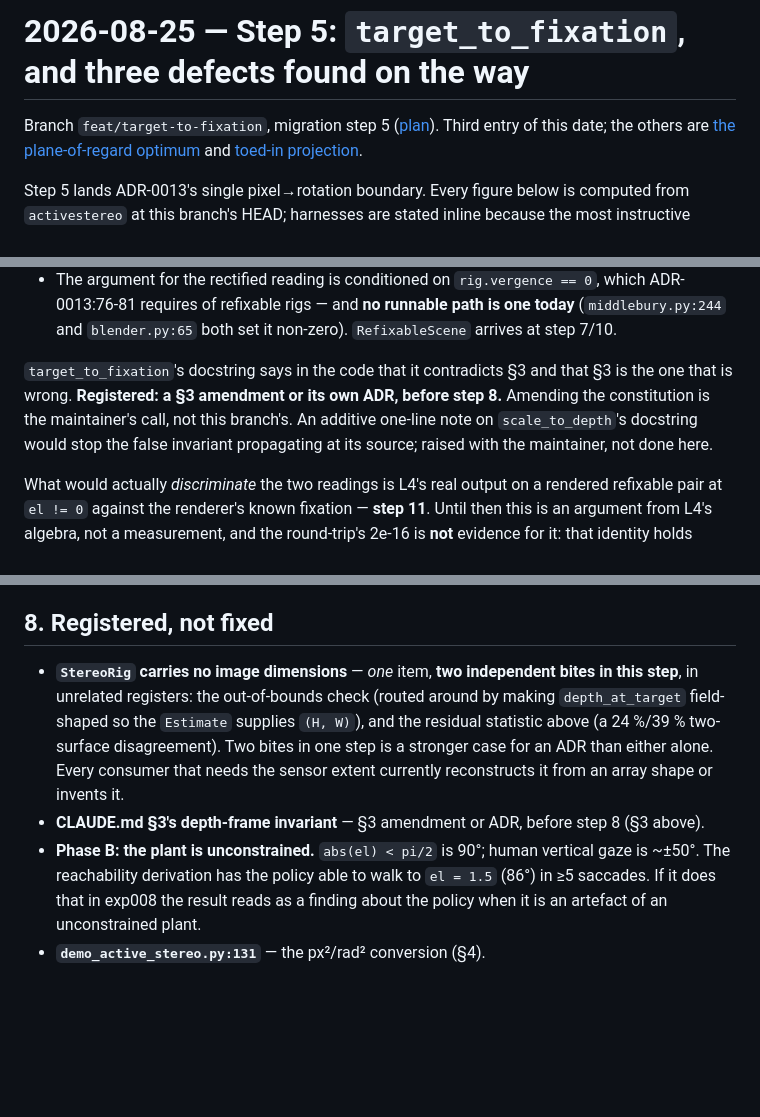
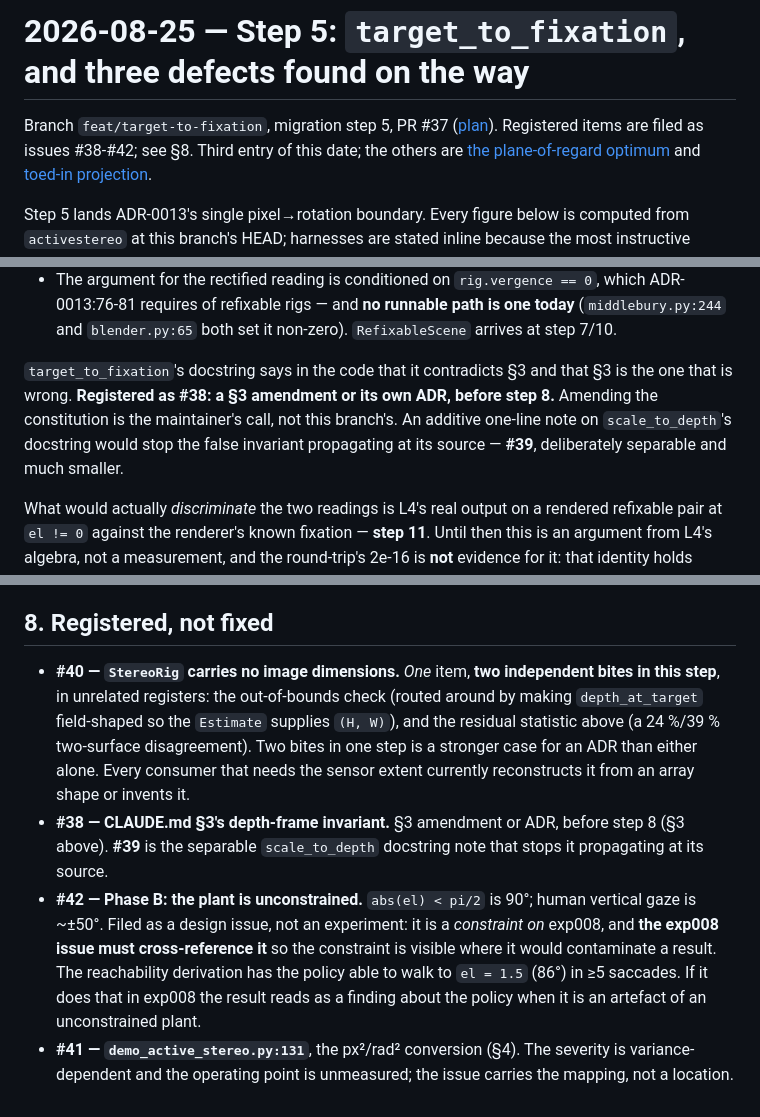
Before and after one commit to visgraf/active-stereo, a Markdown page: docs/lab-notebook/2026-08-25-step-5-target-to-fixation.md, 3 parts joined by grey strips. Rendered like a GitHub page; blank space fills up the shorter version.

Commit message:
docs: point the step-5 registered items at their filed issues
The registered-items section described five items without naming them, which
makes the notebook a second copy of the record rather than a pointer into it.
Now carries #38-#42, plus PR #37 in the header.

#42 (Phase B, unconstrained plant) is noted as a constraint ON exp008 rather
than an experiment, with the requirement that the exp008 issue cross-reference
it -- the constraint has to be visible where it would contaminate a result.

Co-Authored-By: Claude Opus 5 <noreply@anthropic.com>

```diff
--- a/docs/lab-notebook/2026-08-25-step-5-target-to-fixation.md
+++ b/docs/lab-notebook/2026-08-25-step-5-target-to-fixation.md
@@ -1,7 +1,8 @@
 # 2026-08-25 — Step 5: `target_to_fixation`, and three defects found on the way
 
-Branch `feat/target-to-fixation`, migration step 5
-([plan](../plans/fixation-migration.md)). Third entry of this date; the others
+Branch `feat/target-to-fixation`, migration step 5, PR #37
+([plan](../plans/fixation-migration.md)). Registered items are filed as
+issues #38-#42; see §8. Third entry of this date; the others
 are [the plane-of-regard optimum](2026-08-25-plane-of-regard-optimum.md) and
 [toed-in projection](2026-08-25-toed-in-projection-and-item-4.md).
 
@@ -170,10 +171,11 @@ Two further properties make this larger than naming a frame:
   `RefixableScene` arrives at step 7/10.
 
 `target_to_fixation`'s docstring says in the code that it contradicts §3 and that
-§3 is the one that is wrong. **Registered: a §3 amendment or its own ADR, before
+§3 is the one that is wrong. **Registered as #38: a §3 amendment or its own ADR, before
 step 8.** Amending the constitution is the maintainer's call, not this branch's.
 An additive one-line note on `scale_to_depth`'s docstring would stop the false
-invariant propagating at its source; raised with the maintainer, not done here.
+invariant propagating at its source — **#39**, deliberately separable and much
+smaller.
 
 What would actually *discriminate* the two readings is L4's real output on a
 rendered refixable pair at `el != 0` against the renderer's known fixation —
@@ -388,17 +390,22 @@ pairing is its content and its argument.
 
 ## 8. Registered, not fixed
 
-- **`StereoRig` carries no image dimensions** — *one* item, **two independent
-  bites in this step**, in unrelated registers: the out-of-bounds check (routed
+- **#40 — `StereoRig` carries no image dimensions.** *One* item, **two
+  independent bites in this step**, in unrelated registers: the out-of-bounds check (routed
   around by making `depth_at_target` field-shaped so the `Estimate` supplies
   `(H, W)`), and the residual statistic above (a 24 %/39 % two-surface
   disagreement). Two bites in one step is a stronger case for an ADR than either
   alone. Every consumer that needs the sensor extent currently reconstructs it
   from an array shape or invents it.
-- **CLAUDE.md §3's depth-frame invariant** — §3 amendment or ADR, before step 8
-  (§3 above).
-- **Phase B: the plant is unconstrained.** `abs(el) < pi/2` is 90°; human vertical
-  gaze is ~±50°. The reachability derivation has the policy able to walk to
+- **#38 — CLAUDE.md §3's depth-frame invariant.** §3 amendment or ADR, before
+  step 8 (§3 above). **#39** is the separable `scale_to_depth` docstring note
+  that stops it propagating at its source.
+- **#42 — Phase B: the plant is unconstrained.** `abs(el) < pi/2` is 90°; human
+  vertical gaze is ~±50°. Filed as a design issue, not an experiment: it is a
+  *constraint on* exp008, and **the exp008 issue must cross-reference it** so the
+  constraint is visible where it would contaminate a result. The reachability derivation has the policy able to walk to
   `el = 1.5` (86°) in ≥5 saccades. If it does that in exp008 the result reads as
   a finding about the policy when it is an artefact of an unconstrained plant.
-- **`demo_active_stereo.py:131`** — the px²/rad² conversion (§4).
+- **#41 — `demo_active_stereo.py:131`**, the px²/rad² conversion (§4). The
+  severity is variance-dependent and the operating point is unmeasured; the
+  issue carries the mapping, not a location.
```
Also changed, not shown: other parts of docs/lab-notebook/2026-08-25-step-5-target-to-fixation.md (+1 -1 lines).
